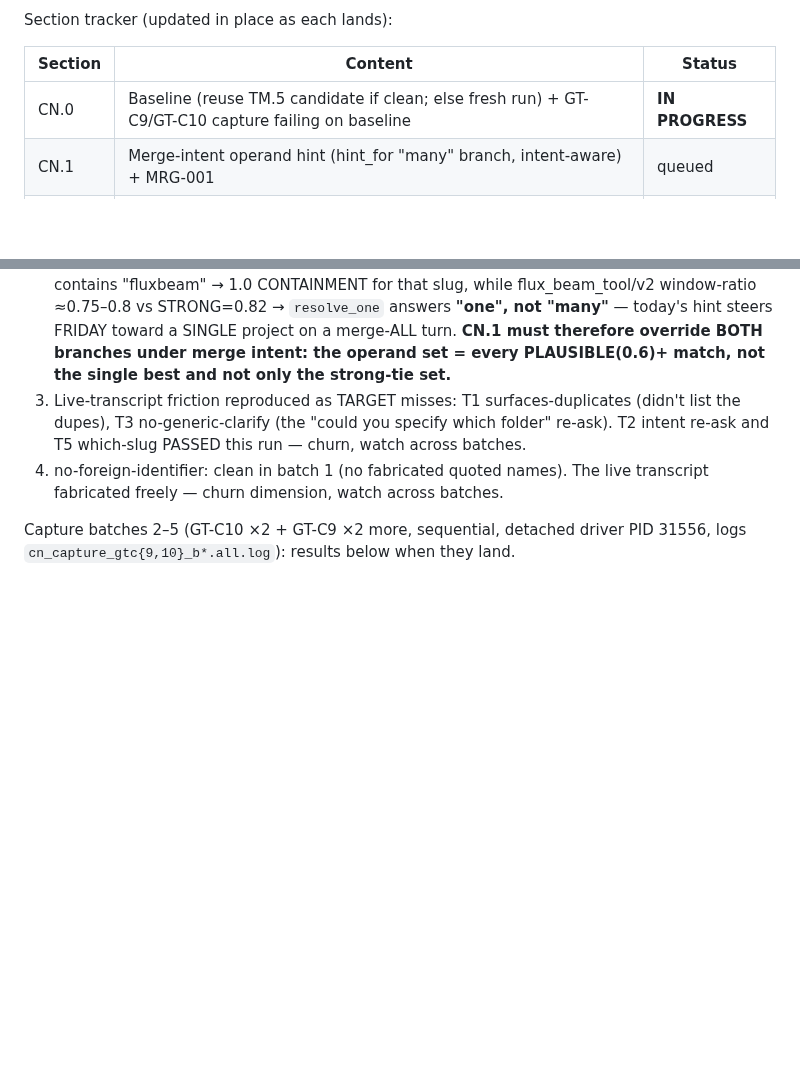
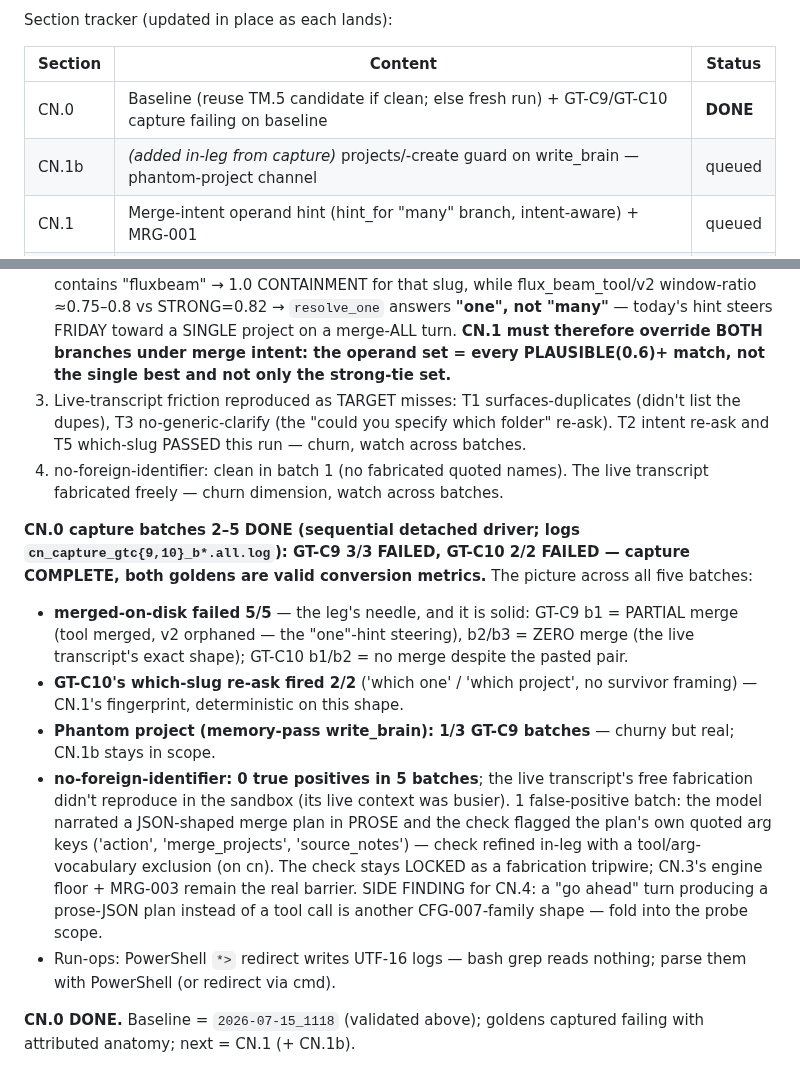
Before and after one commit to JackJ7/FRIDAY_repo, a Markdown page: FRIDAY_armor_plan.md, 2 parts joined by grey strips. GitHub-like rendering; blank space fills up the shorter version.

Commit message:
Armor CONSOLIDATE CN.0 DONE: 5/5 capture batches failed as designed (merged-on-disk 5/5 = the needle), CN.1b queued, foreign-id check refined
Co-Authored-By: Claude Fable 5 <noreply@anthropic.com>

```diff
--- a/FRIDAY_armor_plan.md
+++ b/FRIDAY_armor_plan.md
@@ -2037,7 +2037,8 @@ Section tracker (updated in place as each lands):
 
 | Section | Content | Status |
 |---|---|---|
-| CN.0 | Baseline (reuse TM.5 candidate if clean; else fresh run) + GT-C9/GT-C10 capture failing on baseline | **IN PROGRESS** |
+| CN.0 | Baseline (reuse TM.5 candidate if clean; else fresh run) + GT-C9/GT-C10 capture failing on baseline | **DONE** |
+| CN.1b | *(added in-leg from capture)* projects/-create guard on write_brain — phantom-project channel | queued |
 | CN.1 | Merge-intent operand hint (hint_for "many" branch, intent-aware) + MRG-001 | queued |
 | CN.2 | Pending-consolidation ledger (durable, structured, affirmative-prefix resolution) + MRG-002 | queued |
 | CN.3 | Project-identifier grounding floor (post-gen, held+retry, pre-ledger) + MRG-003 | queued |
@@ -2121,6 +2122,32 @@ transcript's.** Per-turn (from the report's evidence):
    names). The live transcript fabricated freely — churn dimension,
    watch across batches.
 
-Capture batches 2–5 (GT-C10 ×2 + GT-C9 ×2 more, sequential, detached
-driver PID 31556, logs `cn_capture_gtc{9,10}_b*.all.log`): results
-below when they land.
+**CN.0 capture batches 2–5 DONE (sequential detached driver; logs
+`cn_capture_gtc{9,10}_b*.all.log`): GT-C9 3/3 FAILED, GT-C10 2/2
+FAILED — capture COMPLETE, both goldens are valid conversion
+metrics.** The picture across all five batches:
+
+- **merged-on-disk failed 5/5** — the leg's needle, and it is solid:
+  GT-C9 b1 = PARTIAL merge (tool merged, v2 orphaned — the "one"-hint
+  steering), b2/b3 = ZERO merge (the live transcript's exact shape);
+  GT-C10 b1/b2 = no merge despite the pasted pair.
+- **GT-C10's which-slug re-ask fired 2/2** ('which one' / 'which
+  project', no survivor framing) — CN.1's fingerprint, deterministic
+  on this shape.
+- **Phantom project (memory-pass write_brain): 1/3 GT-C9 batches** —
+  churny but real; CN.1b stays in scope.
+- **no-foreign-identifier: 0 true positives in 5 batches**; the live
+  transcript's free fabrication didn't reproduce in the sandbox (its
+  live context was busier). 1 false-positive batch: the model narrated
+  a JSON-shaped merge plan in PROSE and the check flagged the plan's
+  own quoted arg keys ('action', 'merge_projects', 'source_notes') —
+  check refined in-leg with a tool/arg-vocabulary exclusion (on cn).
+  The check stays LOCKED as a fabrication tripwire; CN.3's engine
+  floor + MRG-003 remain the real barrier. SIDE FINDING for CN.4: a
+  "go ahead" turn producing a prose-JSON plan instead of a tool call
+  is another CFG-007-family shape — fold into the probe scope.
+- Run-ops: PowerShell `*>` redirect writes UTF-16 logs — bash grep
+  reads nothing; parse them with PowerShell (or redirect via cmd).
+
+**CN.0 DONE.** Baseline = `2026-07-15_1118` (validated above); goldens
+captured failing with attributed anatomy; next = CN.1 (+ CN.1b).
```
